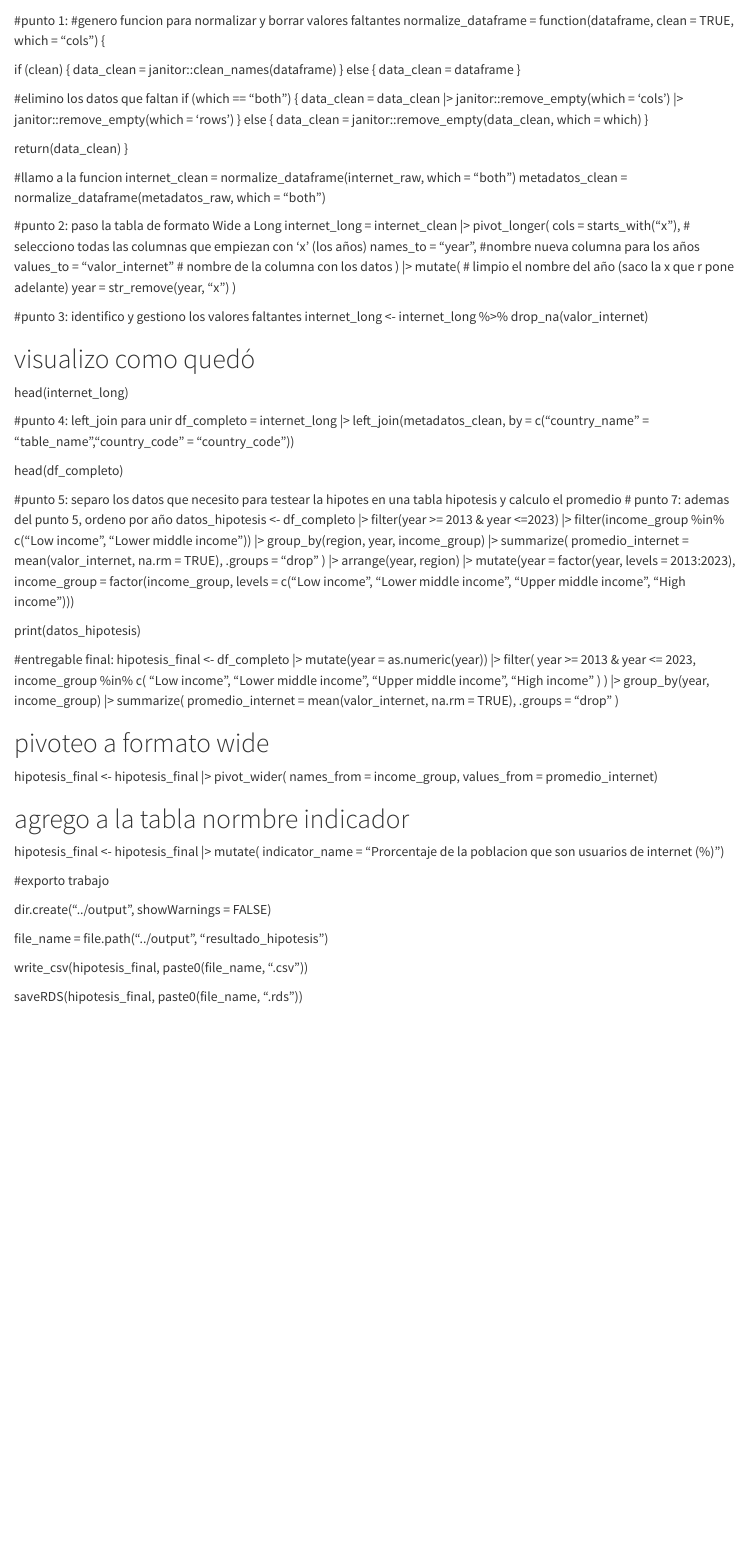
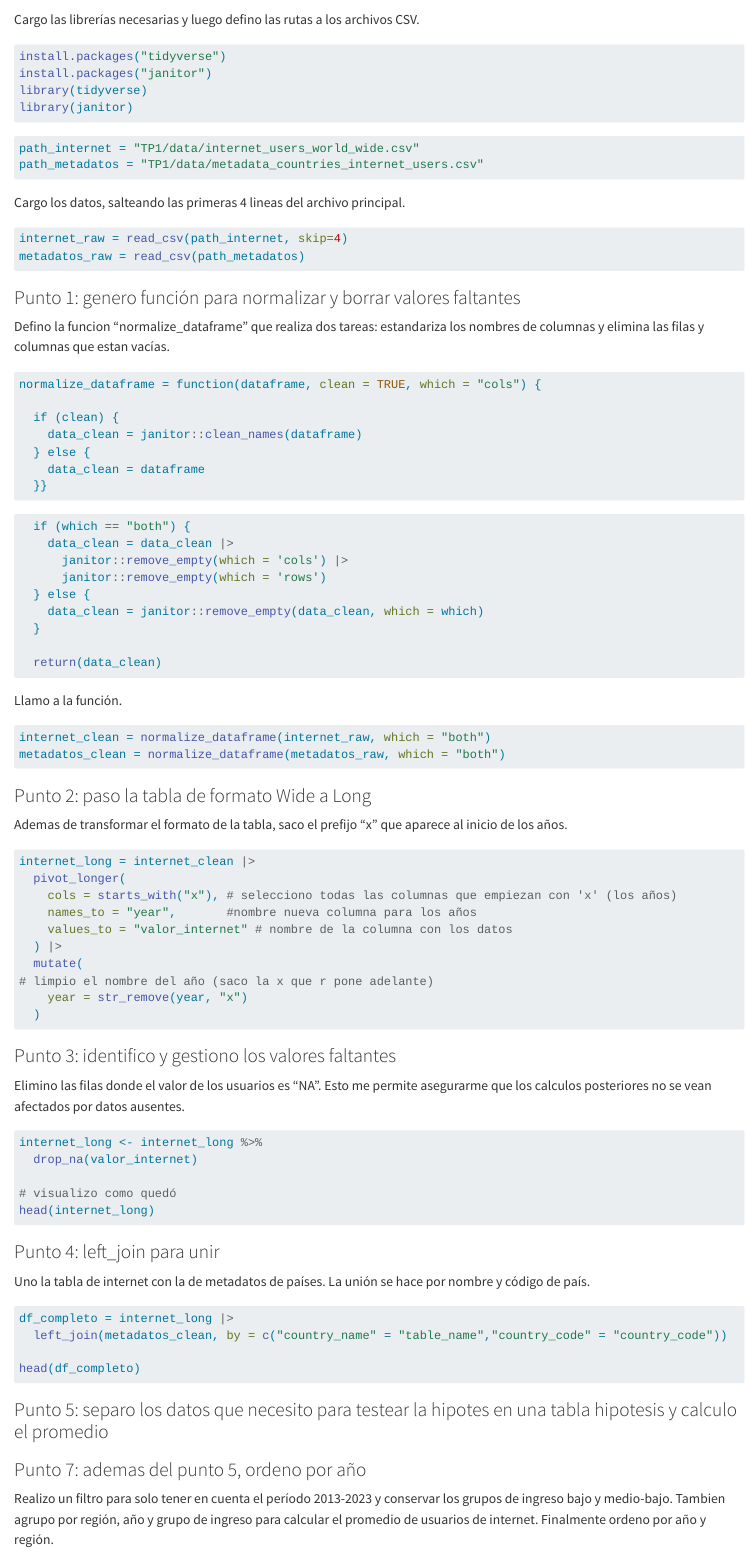
Before and after one commit to renatagimenez/MVDGimenezRenataTPs, a Quarto document (TP1/notebooks/archivo.qmd): the page in a window 1100 px wide, from 180 px down before the commit and from 100 px down after it. Rendered offline with R 4.5, knitr and Pandoc in place of Quarto, with nearby package versions; the code chunks are not run, so their results and figures are left out; long lines of code are wrapped.

Commit message:
Correcciones TP1

````diff
--- a/TP1/notebooks/archivo.qmd
+++ b/TP1/notebooks/archivo.qmd
@@ -1,26 +5,39 @@
+Cargo las librerías necesarias y luego defino las rutas a los archivos CSV.
+
+```{r}
 install.packages("tidyverse")
 install.packages("janitor")
 library(tidyverse)
 library(janitor)
+```
 
+```{r}
 path_internet = "TP1/data/internet_users_world_wide.csv"
 path_metadatos = "TP1/data/metadata_countries_internet_users.csv"
+```
 
-# cargo los datos
+Cargo los datos, salteando las primeras 4 lineas del archivo principal.
+
+```{r}
 internet_raw = read_csv(path_internet, skip=4)
 metadatos_raw = read_csv(path_metadatos)
+```
 
-#punto 1:
-#genero funcion para normalizar y borrar valores faltantes
+### Punto 1: genero función para normalizar y borrar valores faltantes
+
+Defino la funcion "normalize_dataframe" que realiza dos tareas: estandariza los nombres de columnas y elimina las filas y columnas que estan vacías.
+
+```{r}
 normalize_dataframe = function(dataframe, clean = TRUE, which = "cols") {
 
   if (clean) {
     data_clean = janitor::clean_names(dataframe)
   } else {
     data_clean = dataframe
-  }
+  }}
+```
 
-#elimino los datos que faltan
+```{r}
   if (which == "both") {
     data_clean = data_clean |>
       janitor::remove_empty(which = 'cols') |>
@@ -30,13 +47,20 @@
   }
 
   return(data_clean)
-}
+```
 
-#llamo a la funcion
+Llamo a la función.
+
+```{r}
 internet_clean = normalize_dataframe(internet_raw, which = "both")
 metadatos_clean = normalize_dataframe(metadatos_raw, which = "both")
+```
 
-#punto 2: paso la tabla de formato Wide a Long
+### Punto 2: paso la tabla de formato Wide a Long
+
+Ademas de transformar el formato de la tabla, saco el prefijo "x" que aparece al inicio de los años.
+
+```{r}
 internet_long = internet_clean |>
   pivot_longer(
     cols = starts_with("x"), # selecciono todas las columnas que empiezan con 'x' (los años)
@@ -47,20 +71,33 @@
 # limpio el nombre del año (saco la x que r pone adelante)
     year = str_remove(year, "x")
   )
+```
 
-#punto 3: identifico y gestiono los valores faltantes
+### Punto 3: identifico y gestiono los valores faltantes
+
+Elimino las filas donde el valor de los usuarios es "NA". Esto me permite asegurarme que los calculos posteriores no se vean afectados por datos ausentes.
+
+```{r}
 internet_long <- internet_long %>%
   drop_na(valor_internet)
 
 # visualizo como quedó
 head(internet_long)
+```
 
+### Punto 4: left_join para unir
 
-#punto 4: left_join para unir
+Uno la tabla de internet con la de metadatos de países. La unión se hace por nombre y código de país.
+
+```{r}
 df_completo = internet_long |>
   left_join(metadatos_clean, by = c("country_name" = "table_name","country_code" = "country_code"))
 
 head(df_completo)
+```
 
-#punto 5: separo los datos que necesito para testear la hipotes en una tabla hipotesis y calculo el promedio
-# punto 7: ademas del punto 5, ordeno por año
+### Punto 5: separo los datos que necesito para testear la hipotes en una tabla hipotesis y calculo el promedio
+
+### Punto 7: ademas del punto 5, ordeno por año
+
+Realizo un filtro para solo tener en cuenta el período 2013-2023 y conservar los grupos de ingreso bajo y medio-bajo. Tambien agrupo por región, año y grupo de ingreso para calcular el promedio de usuarios de internet. Finalmente ordeno por año y región.
@@ -79,5 +120,7 @@
 
-#entregable final:
+Construcción de la tabla definitiva
+
+```{r}
 hipotesis_final <- df_completo |>
   mutate(year = as.numeric(year)) |>
   filter(
@@ -104,15 +147,16 @@
 # agrego a la tabla normbre indicador
 hipotesis_final <- hipotesis_final |>
   mutate(
-    indicator_name = "Prorcentaje de la poblacion que son usuarios de internet (%)")
+    indicator_name = "Procentaje de la poblacion que son usuarios de internet (%)")
 
 
 #exporto trabajo
 
 dir.create("../output", showWarnings = FALSE)
 
-file_name = file.path("../output", "resultado_hipotesis")
+file_name = file.path("TP1/output", "resultado_hipotesis")
 
 write_csv(hipotesis_final, paste0(file_name, ".csv"))
 
 saveRDS(hipotesis_final, paste0(file_name, ".rds"))
+```
````
Also changed, not shown: TP1/notebooks/archivo.qmd (8 more changed lines).
